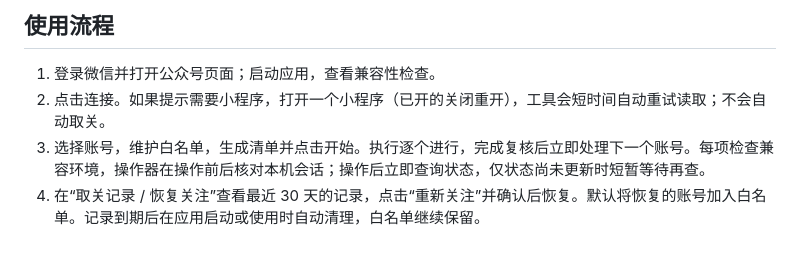
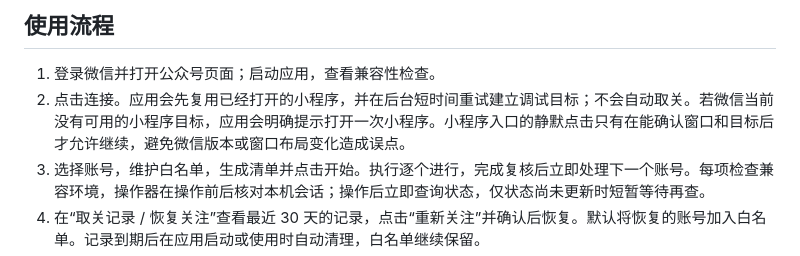
Before and after one commit to dingaiminGIT/wechat-official-account-organizer, a Markdown page: README.md, the part around the change. GitHub-like rendering.

Commit message:
docs: define safe miniapp startup fallback

```diff
--- a/README.md
+++ b/README.md
@@ -5,7 +5,7 @@
 ## 使用流程
 
 1. 登录微信并打开公众号页面；启动应用，查看兼容性检查。
-2. 点击连接。如果提示需要小程序，打开一个小程序（已开的关闭重开），工具会短时间自动重试读取；不会自动取关。
+2. 点击连接。应用会先复用已经打开的小程序，并在后台短时间重试建立调试目标；不会自动取关。若微信当前没有可用的小程序目标，应用会明确提示打开一次小程序。小程序入口的静默点击只有在能确认窗口和目标后才允许继续，避免微信版本或窗口布局变化造成误点。
 3. 选择账号，维护白名单，生成清单并点击开始。执行逐个进行，完成复核后立即处理下一个账号。每项检查兼容环境，操作器在操作前后核对本机会话；操作后立即查询状态，仅状态尚未更新时短暂等待再查。
 4. 在“取关记录 / 恢复关注”查看最近 30 天的记录，点击“重新关注”并确认后恢复。默认将恢复的账号加入白名单。记录到期后在应用启动或使用时自动清理，白名单继续保留。
 5. 退出应用会停止后续队列，等待当前账号完成复核，再关闭应用拥有的调试服务。不会退出微信。
```
